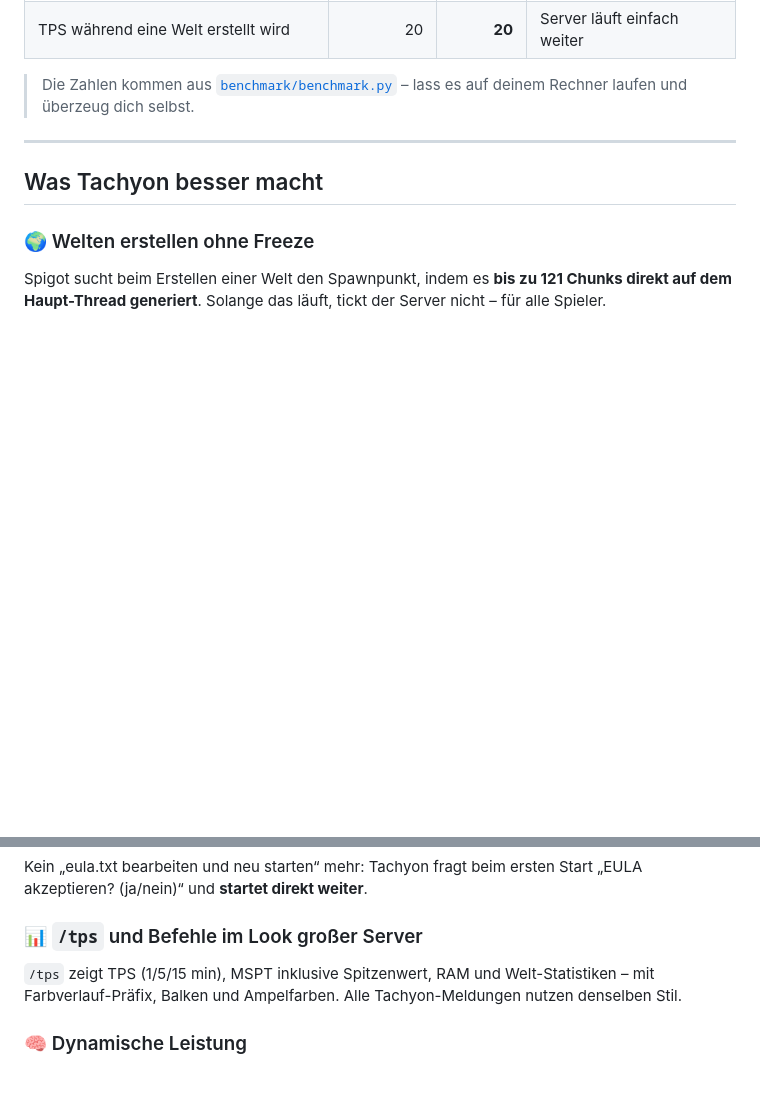
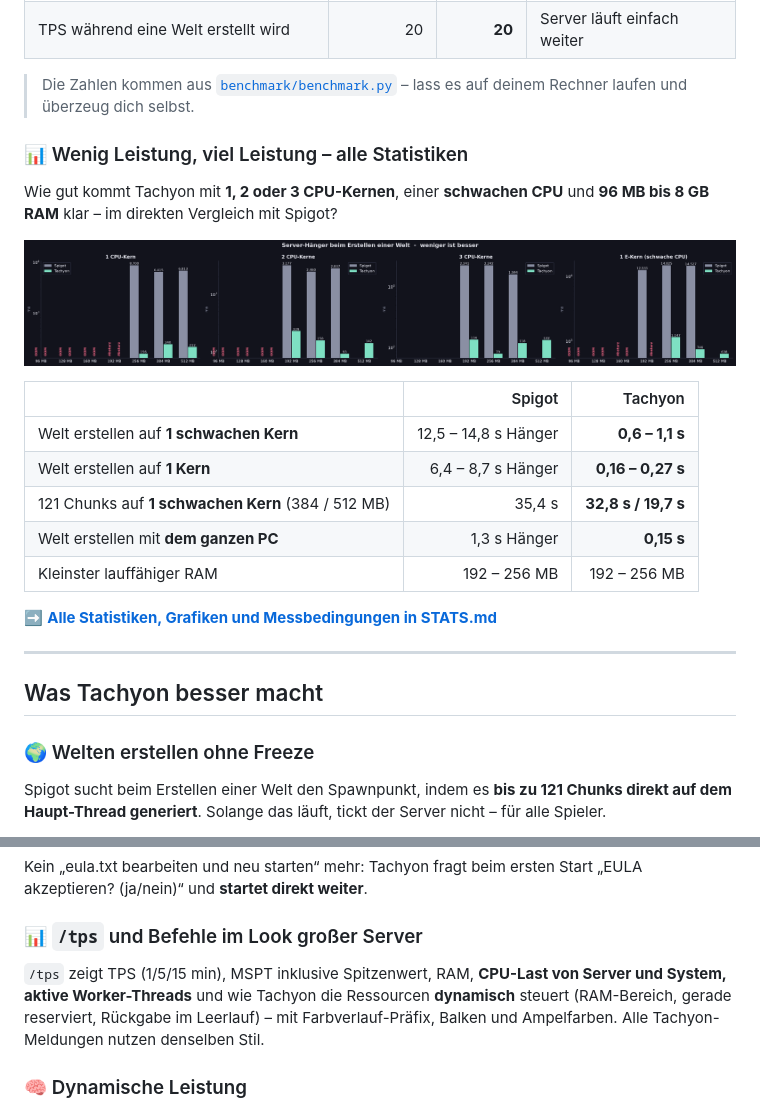
Before and after one commit to Balanceakt/tachyon, a Markdown page: README.md, 2 parts joined by grey strips. GitHub-like rendering; pictures changed too: assets/stats/lowres-welt-erstellen.png (added); blank space fills up the shorter version.

```diff
--- a/README.md
+++ b/README.md
@@ -36,6 +36,22 @@ Tachyon räumt damit auf – gemessen, nicht geschätzt:
 | TPS während eine Welt erstellt wird | 20 | **20** | Server läuft einfach weiter |
 
 > Die Zahlen kommen aus [`benchmark/benchmark.py`](benchmark/benchmark.py) – lass es auf deinem Rechner laufen und überzeug dich selbst.
+
+### 📊 Wenig Leistung, viel Leistung – alle Statistiken
+
+Wie gut kommt Tachyon mit **1, 2 oder 3 CPU-Kernen**, einer **schwachen CPU** und **96 MB bis 8 GB RAM** klar – im direkten Vergleich mit Spigot?
+
+<p align="center"><img src="assets/stats/lowres-welt-erstellen.png" width="100%"></p>
+
+| | Spigot | Tachyon |
+|---|---:|---:|
+| Welt erstellen auf **1 schwachen Kern** | 12,5 – 14,8 s Hänger | **0,6 – 1,1 s** |
+| Welt erstellen auf **1 Kern** | 6,4 – 8,7 s Hänger | **0,16 – 0,27 s** |
+| 121 Chunks auf **1 schwachen Kern** (384 / 512 MB) | 35,4 s | **32,8 s / 19,7 s** |
+| Welt erstellen mit **dem ganzen PC** | 1,3 s Hänger | **0,15 s** |
+| Kleinster lauffähiger RAM | 192 – 256 MB | 192 – 256 MB |
+
+➡️ **[Alle Statistiken, Grafiken und Messbedingungen in STATS.md](STATS.md)**
 
 ---
 
@@ -121,7 +137,7 @@ Beim ersten Start fragt Tachyon in der Konsole nach der Sprache. Alle Tachyon-Te
 Kein „eula.txt bearbeiten und neu starten“ mehr: Tachyon fragt beim ersten Start „EULA akzeptieren? (ja/nein)“ und **startet direkt weiter**.
 
 ### 📊 `/tps` und Befehle im Look großer Server
-`/tps` zeigt TPS (1/5/15 min), MSPT inklusive Spitzenwert, RAM und Welt-Statistiken – mit Farbverlauf-Präfix, Balken und Ampelfarben. Alle Tachyon-Meldungen nutzen denselben Stil.
+`/tps` zeigt TPS (1/5/15 min), MSPT inklusive Spitzenwert, RAM, **CPU-Last von Server und System, aktive Worker-Threads** und wie Tachyon die Ressourcen **dynamisch** steuert (RAM-Bereich, gerade reserviert, Rückgabe im Leerlauf) – mit Farbverlauf-Präfix, Balken und Ampelfarben. Alle Tachyon-Meldungen nutzen denselben Stil.
 
 ### 🧠 Dynamische Leistung
 In `Start-Tachyon.bat` legst du einen **Bereich** fest – `RAM_MIN`, `RAM_MAX` und optional `CPU_MAX`. Der Server startet klein, holt sich Speicher, wenn er ihn braucht, und **gibt ihn im Leerlauf wieder ans System zurück** (periodische, nebenläufige G1-Läufe – ohne Pausen im Spiel). Ohne Spieler pausiert Minecraft außerdem das Ticken (`pause-when-empty-seconds`).
```
Also changed, not shown: STATS.md (added, +132 -0 lines), assets/stats/lowres-chunks.png (added), assets/stats/max-leistung.png (added), 6 other files.
